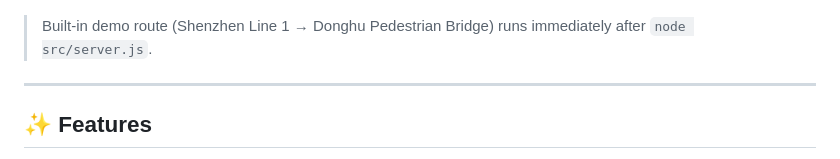
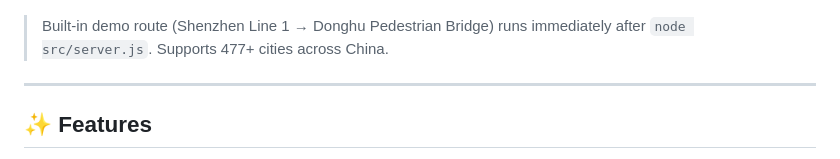
Before and after one commit to Garfield-Wuu/bus-live, a Markdown page: README.md, the part around one of its changes. GitHub-like rendering.

```diff
--- a/README.md
+++ b/README.md
@@ -26,5 +26,6 @@
 
 > Built-in demo route (Shenzhen Line 1 → Donghu Pedestrian Bridge) runs immediately after `node src/server.js`.
+> Supports 477+ cities across China.
 
 ---
 
```
Also changed, not shown: other parts of README.md (+1 -1 lines).
